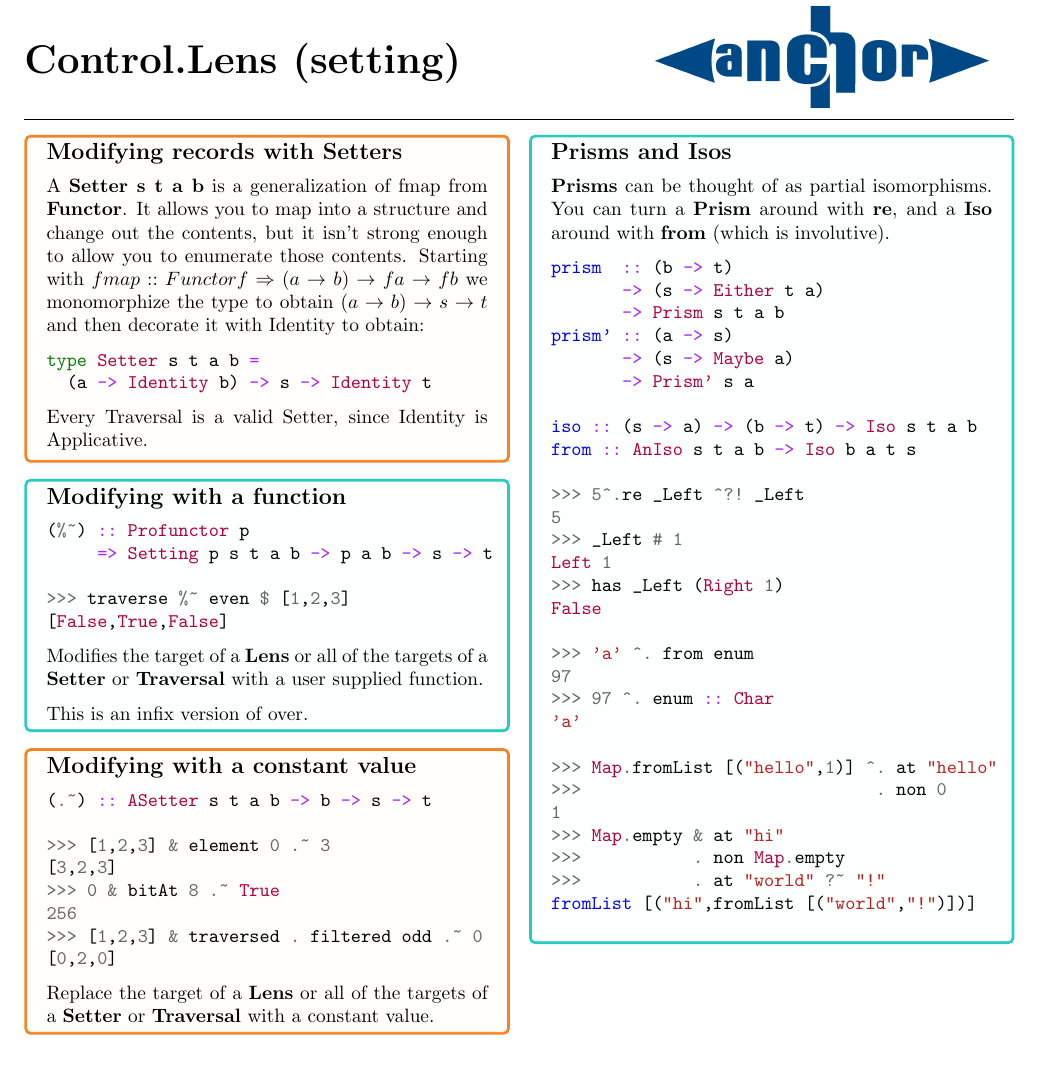
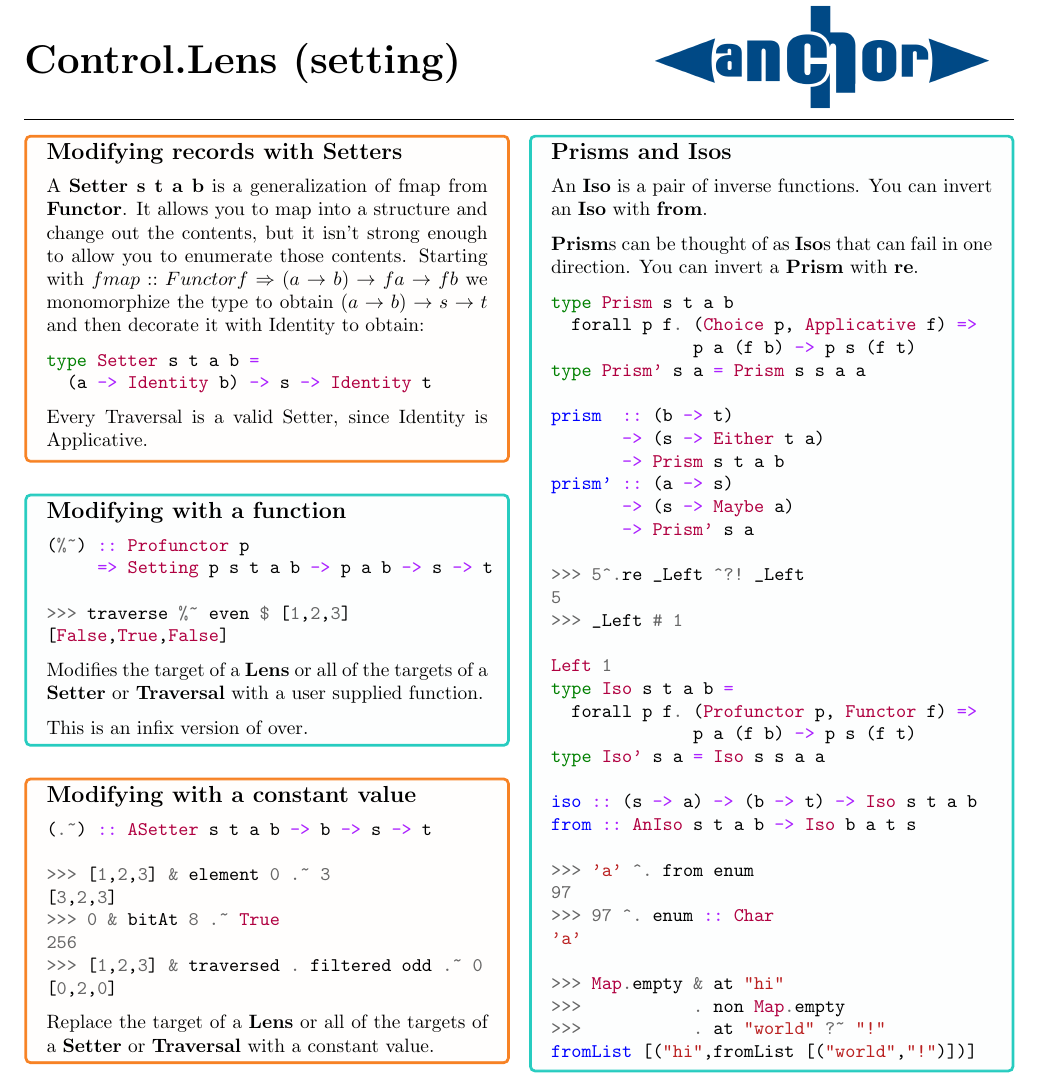
Before and after one commit to anchor/haskell-cheat-sheets, a LaTeX document (lens.tex): part of page 2 of 2, cut so that both start at the same text. Compiled offline with pdfLaTeX.

Commit message:
lens: Expand prisms a bit, remove slightly redundant examples

```diff
--- a/lens.tex
+++ b/lens.tex
@@ -221,11 +221,17 @@ Replace the target of a \textbf{Lens} or all of the targets of a
 \begin{box2}
 \subsection *{Prisms and Isos}
 
-\textbf{Prisms} can be thought of as partial isomorphisms. You can turn a
-\textbf{Prism} around with \textbf{re}, and a \textbf{Iso} around with
-\textbf{from} (which is involutive).
+An \textbf{Iso} is a pair of inverse functions. You can invert an \textbf{Iso} with \textbf{from}.
+
+\textbf{Prism}s can be thought of as \textbf{Iso}s that can fail in one
+direction. You can invert a \textbf{Prism} with \textbf{re}.
 
 \begin{minted}{haskell}
+type Prism s t a b
+  forall p f. (Choice p, Applicative f) =>
+              p a (f b) -> p s (f t)
+type Prism' s a = Prism s s a a
+
 prism  :: (b -> t)
        -> (s -> Either t a)
        -> Prism s t a b
@@ -233,29 +239,28 @@ prism' :: (a -> s)
        -> (s -> Maybe a)
        -> Prism' s a
 
-iso :: (s -> a) -> (b -> t) -> Iso s t a b
-from :: AnIso s t a b -> Iso b a t s
-
 >>> 5^.re _Left ^?! _Left
 5
 >>> _Left # 1
+
 Left 1
->>> has _Left (Right 1)
-False
+type Iso s t a b =
+  forall p f. (Profunctor p, Functor f) =>
+              p a (f b) -> p s (f t)
+type Iso' s a = Iso s s a a
+
+iso :: (s -> a) -> (b -> t) -> Iso s t a b
+from :: AnIso s t a b -> Iso b a t s
 
 >>> 'a' ^. from enum
 97
 >>> 97 ^. enum :: Char
 'a'
 
->>> Map.fromList [("hello",1)] ^. at "hello"
->>>                             . non 0
-1
 >>> Map.empty & at "hi"
 >>>           . non Map.empty
 >>>           . at "world" ?~ "!"
 fromList [("hi",fromList [("world","!")])]
-
 \end{minted}
 
 \end{box2}
```
Also changed, not shown: lens.pdf.
